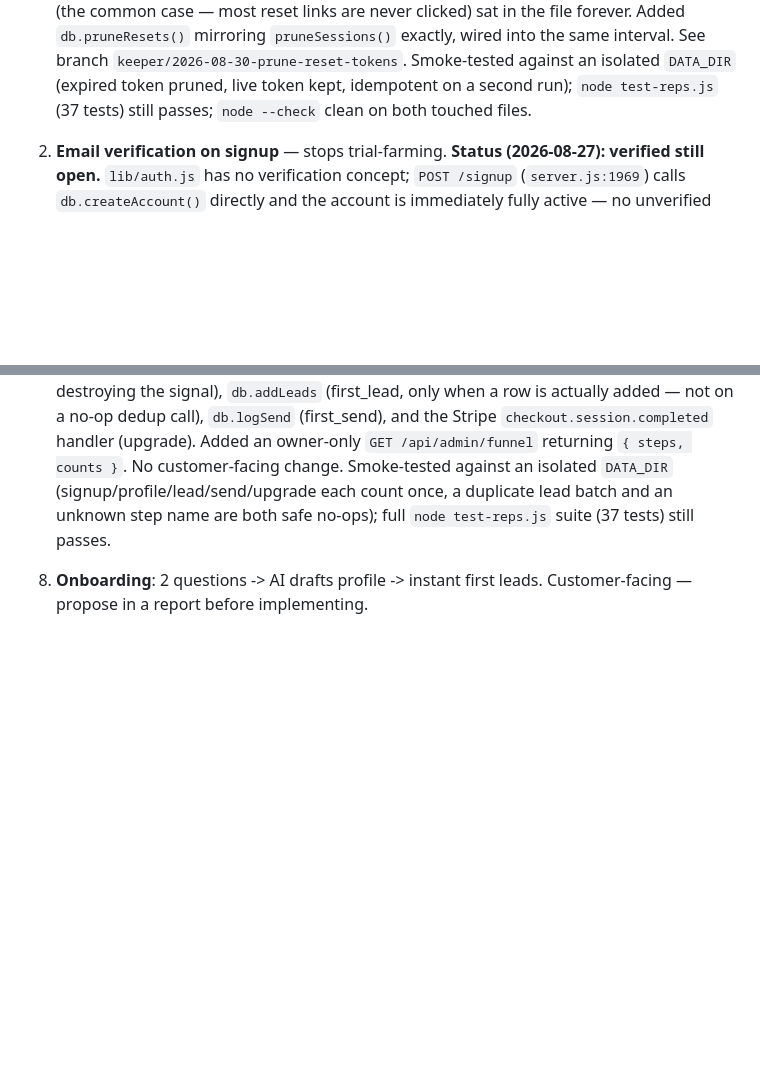
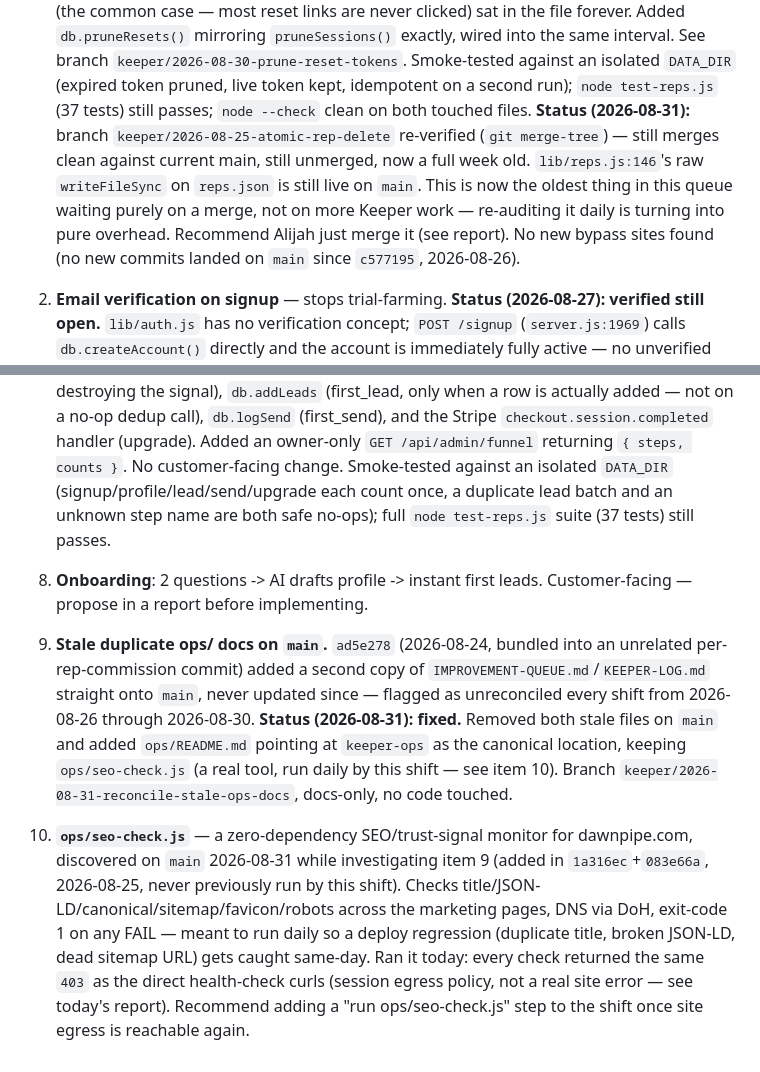
Before and after one commit to alijahandrew99-debug/teamzero, a Markdown page: ops/IMPROVEMENT-QUEUE.md, 2 parts joined by grey strips. Drawn GitHub-style; blank space fills up the shorter version.

```diff
--- a/ops/IMPROVEMENT-QUEUE.md
+++ b/ops/IMPROVEMENT-QUEUE.md
@@ -61,6 +61,14 @@ what shipped lives in `ops/KEEPER-LOG.md` and `ops/reports/`.
    isolated `DATA_DIR` (expired token pruned, live token kept, idempotent
    on a second run); `node test-reps.js` (37 tests) still passes;
    `node --check` clean on both touched files.
+   **Status (2026-08-31):** branch `keeper/2026-08-25-atomic-rep-delete`
+   re-verified (`git merge-tree`) — still merges clean against current
+   main, still unmerged, now a full week old. `lib/reps.js:146`'s raw
+   `writeFileSync` on `reps.json` is still live on `main`. This is now
+   the oldest thing in this queue waiting purely on a merge, not on more
+   Keeper work — re-auditing it daily is turning into pure overhead.
+   Recommend Alijah just merge it (see report). No new bypass sites found
+   (no new commits landed on `main` since `c577195`, 2026-08-26).
 
 2. **Email verification on signup** — stops trial-farming.
    **Status (2026-08-27): verified still open.** `lib/auth.js` has no
@@ -159,3 +167,26 @@ what shipped lives in `ops/KEEPER-LOG.md` and `ops/reports/`.
 
 8. **Onboarding**: 2 questions -> AI drafts profile -> instant first leads.
    Customer-facing — propose in a report before implementing.
+
+9. **Stale duplicate ops/ docs on `main`.** `ad5e278` (2026-08-24, bundled
+   into an unrelated per-rep-commission commit) added a second copy of
+   `IMPROVEMENT-QUEUE.md`/`KEEPER-LOG.md` straight onto `main`, never
+   updated since — flagged as unreconciled every shift from 2026-08-26
+   through 2026-08-30. **Status (2026-08-31): fixed.** Removed both stale
+   files on `main` and added `ops/README.md` pointing at `keeper-ops` as
+   the canonical location, keeping `ops/seo-check.js` (a real tool, run
+   daily by this shift — see item 10). Branch
+   `keeper/2026-08-31-reconcile-stale-ops-docs`, docs-only, no code
+   touched.
+
+10. **`ops/seo-check.js`** — a zero-dependency SEO/trust-signal monitor for
+    dawnpipe.com, discovered on `main` 2026-08-31 while investigating item
+    9 (added in `1a316ec`+`083e66a`, 2026-08-25, never previously run by
+    this shift). Checks title/JSON-LD/canonical/sitemap/favicon/robots
+    across the marketing pages, DNS via DoH, exit-code 1 on any FAIL —
+    meant to run daily so a deploy regression (duplicate title, broken
+    JSON-LD, dead sitemap URL) gets caught same-day. Ran it today: every
+    check returned the same `403` as the direct health-check curls
+    (session egress policy, not a real site error — see today's report).
+    Recommend adding a "run ops/seo-check.js" step to the shift once site
+    egress is reachable again.
```
Also changed, not shown: ops/KEEPER-LOG.md (+1 -0 lines), ops/reports/2026-08-31.md (added, +78 -0 lines).
